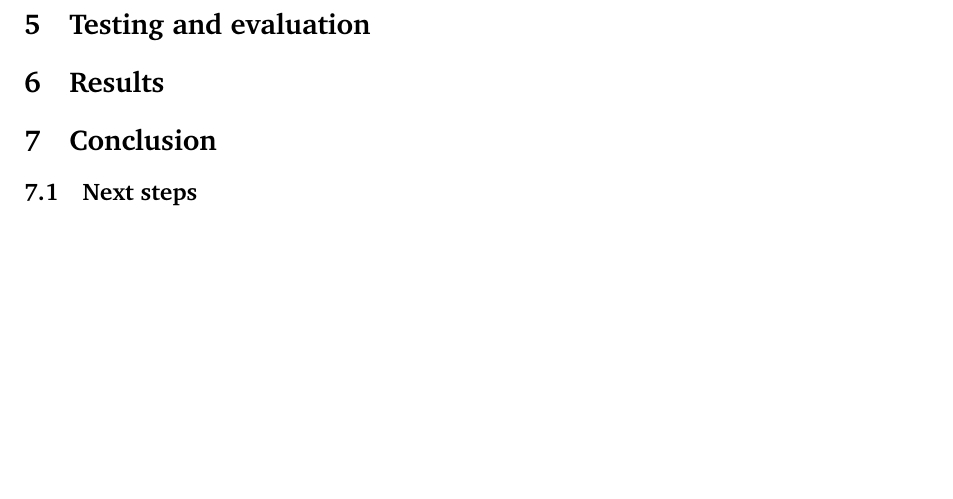
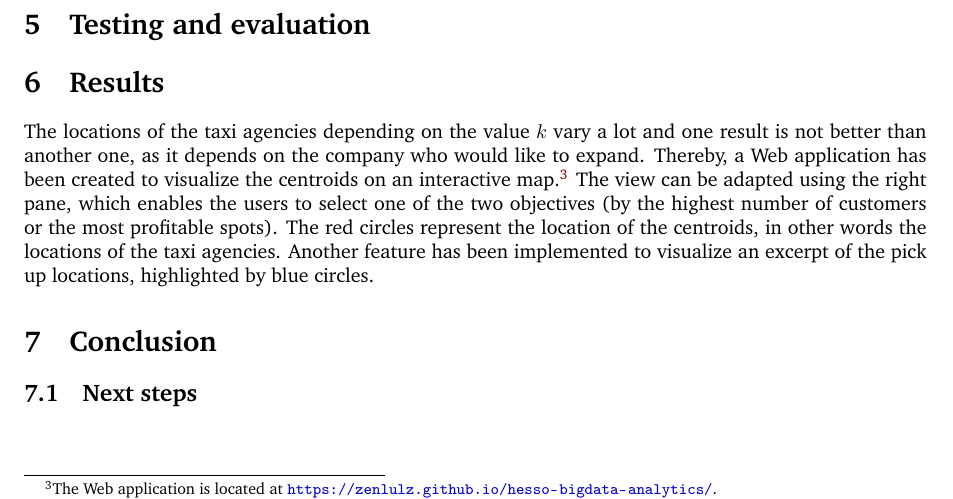
Before and after one commit to JamesMenetrey/hesso-bigdata-analytics, a LaTeX document (report/taxi-report.tex): part of page 5 of 6, cut so that both start at the same text, the shorter picture padded with empty space. Compiled offline with pdfLaTeX.

Commit message:
Write the results of the report.

```diff
--- a/report/taxi-report.tex
+++ b/report/taxi-report.tex
@@ -175,7 +175,7 @@ As a solution to increase the speed of the K-Means clustering, we sampled the fa
 \section{Testing and evaluation}
 
 \section{Results}
-% Web app
+The locations of the taxi agencies depending on the value $k$ vary a lot and one result is not better than another one, as it depends on the company who would like to expand. Thereby, a Web application has been created to visualize the centroids on an interactive map.\footnote{The Web application is located at \url{https://zenlulz.github.io/hesso-bigdata-analytics/}.} The view can be adapted using the right pane, which enables the users to select one of the two objectives (by the highest number of customers or the most profitable spots). The red circles represent the location of the centroids, in other words the locations of the taxi agencies. Another feature has been implemented to visualize an excerpt of the pick up locations, highlighted by blue circles.
 
 \section{Conclusion}
 \subsection{Next steps}
```
